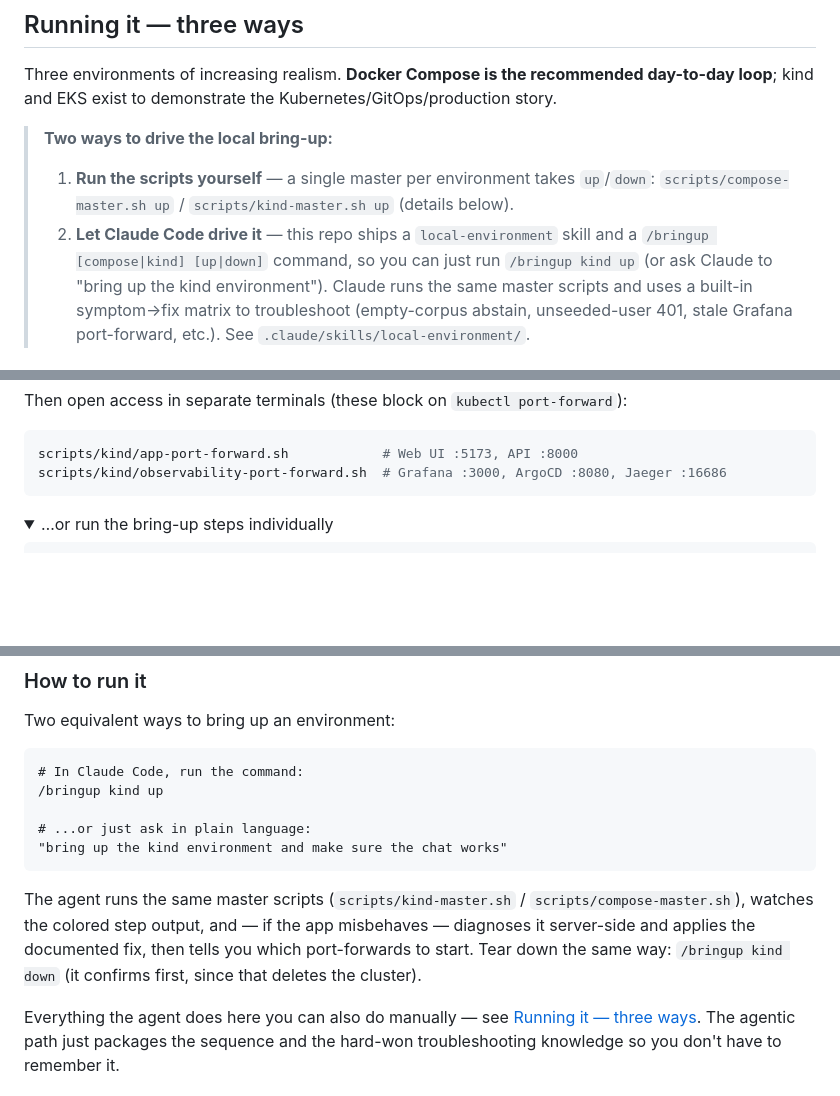
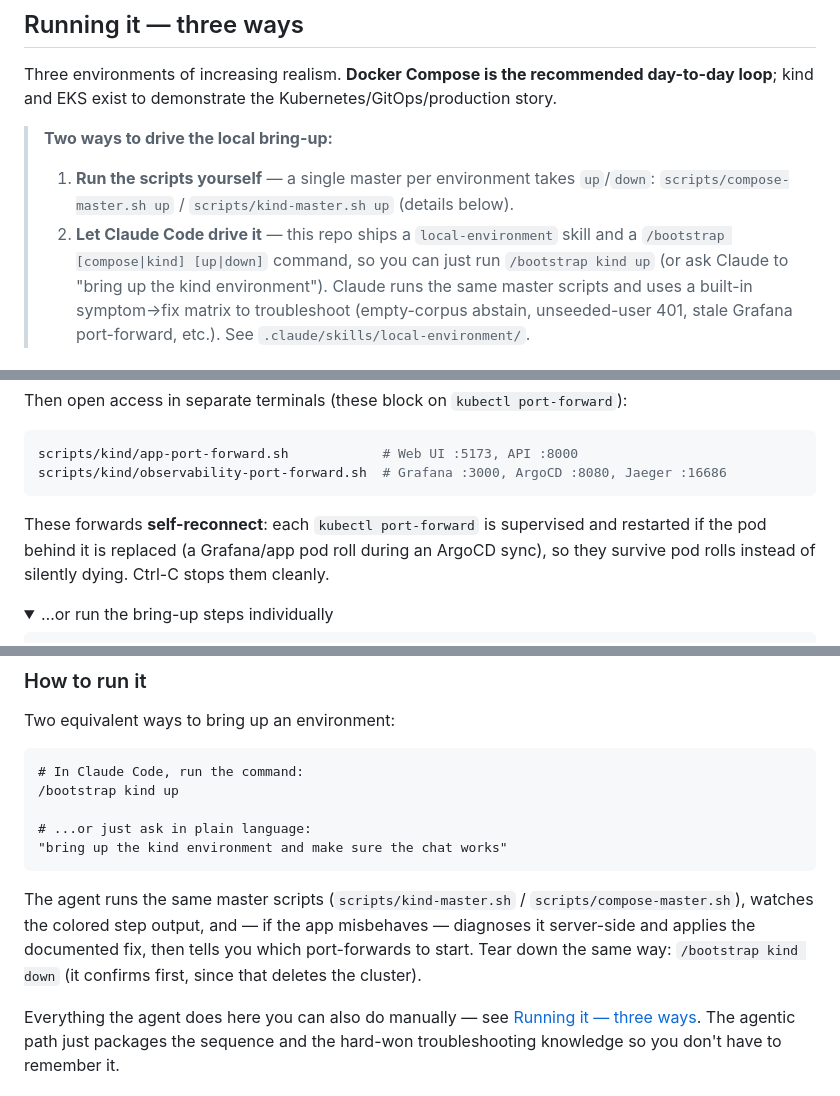
Before and after one commit to rozdolsky33/OpenLex, a Markdown page: README.md, 3 parts joined by grey strips. Rendered like a GitHub page; folded sections open; blank space fills up the shorter version.

Commit message:
docs+cmd: note self-reconnecting port-forwards; rename /bringup -> /bootstrap (#54)
- README: note that the kind port-forwards self-reconnect on pod rolls (#49).
- Rename the /bringup slash command to /bootstrap (reads better); update the
  refs in CLAUDE.md + README. The local-environment skill it drives is unchanged.

Co-authored-by: Claude Opus 4.8 <noreply@anthropic.com>

````diff
--- a/README.md
+++ b/README.md
@@ -229,7 +229,7 @@ kind and EKS exist to demonstrate the Kubernetes/GitOps/production story.
 > 1. **Run the scripts yourself** — a single master per environment takes `up`/`down`:
 >    `scripts/compose-master.sh up` / `scripts/kind-master.sh up` (details below).
 > 2. **Let Claude Code drive it** — this repo ships a `local-environment` skill and a
->    `/bringup [compose|kind] [up|down]` command, so you can just run `/bringup kind up` (or
+>    `/bootstrap [compose|kind] [up|down]` command, so you can just run `/bootstrap kind up` (or
 >    ask Claude to "bring up the kind environment"). Claude runs the same master scripts and
 >    uses a built-in symptom→fix matrix to troubleshoot (empty-corpus abstain, unseeded-user
 >    401, stale Grafana port-forward, etc.). See `.claude/skills/local-environment/`.
@@ -298,6 +298,10 @@ Then open access in separate terminals (these block on `kubectl port-forward`):
 scripts/kind/app-port-forward.sh            # Web UI :5173, API :8000
 scripts/kind/observability-port-forward.sh  # Grafana :3000, ArgoCD :8080, Jaeger :16686
 ```
+
+These forwards **self-reconnect**: each `kubectl port-forward` is supervised and restarted if the
+pod behind it is replaced (a Grafana/app pod roll during an ArgoCD sync), so they survive pod
+rolls instead of silently dying. Ctrl-C stops them cleanly.
 
 <details><summary>…or run the bring-up steps individually</summary>
 
@@ -460,7 +464,7 @@ Two equivalent ways to bring up an environment:
 
 ```text
 # In Claude Code, run the command:
-/bringup kind up
+/bootstrap kind up
 
 # ...or just ask in plain language:
 "bring up the kind environment and make sure the chat works"
@@ -469,7 +473,7 @@ Two equivalent ways to bring up an environment:
 The agent runs the same master scripts (`scripts/kind-master.sh` / `scripts/compose-master.sh`),
 watches the colored step output, and — if the app misbehaves — diagnoses it server-side and
 applies the documented fix, then tells you which port-forwards to start. Tear down the same
-way: `/bringup kind down` (it confirms first, since that deletes the cluster).
+way: `/bootstrap kind down` (it confirms first, since that deletes the cluster).
 
 Everything the agent does here you can also do manually — see
 [Running it — three ways](#running-it--three-ways). The agentic path just packages the
````
Also changed, not shown: other parts of README.md (+1 -1 lines), CLAUDE.md (+2 -2 lines), .claude/commands/bootstrap.md (renamed from .claude/commands/bringup.md).
